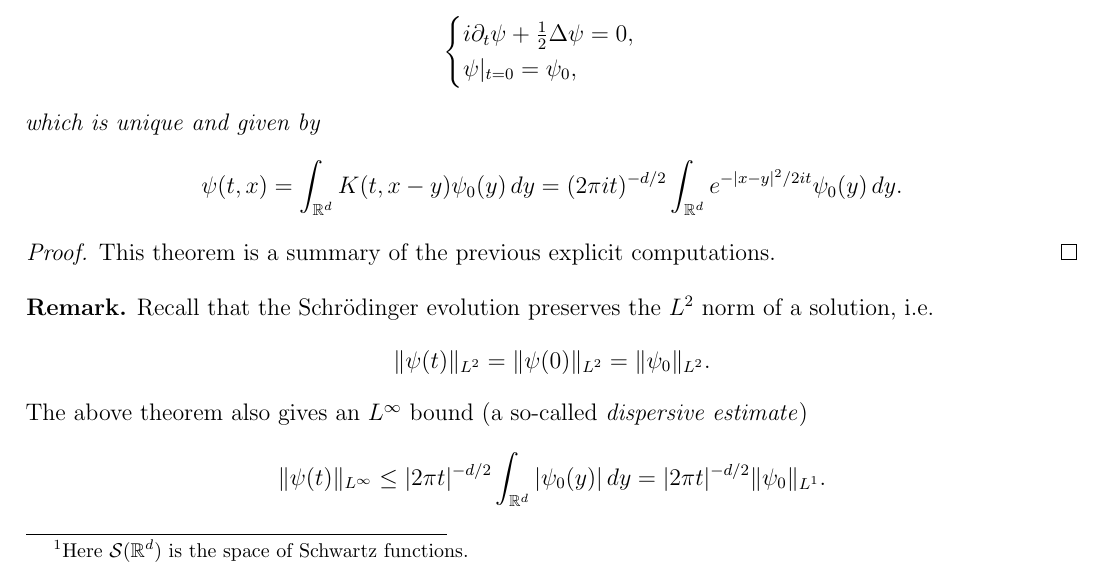
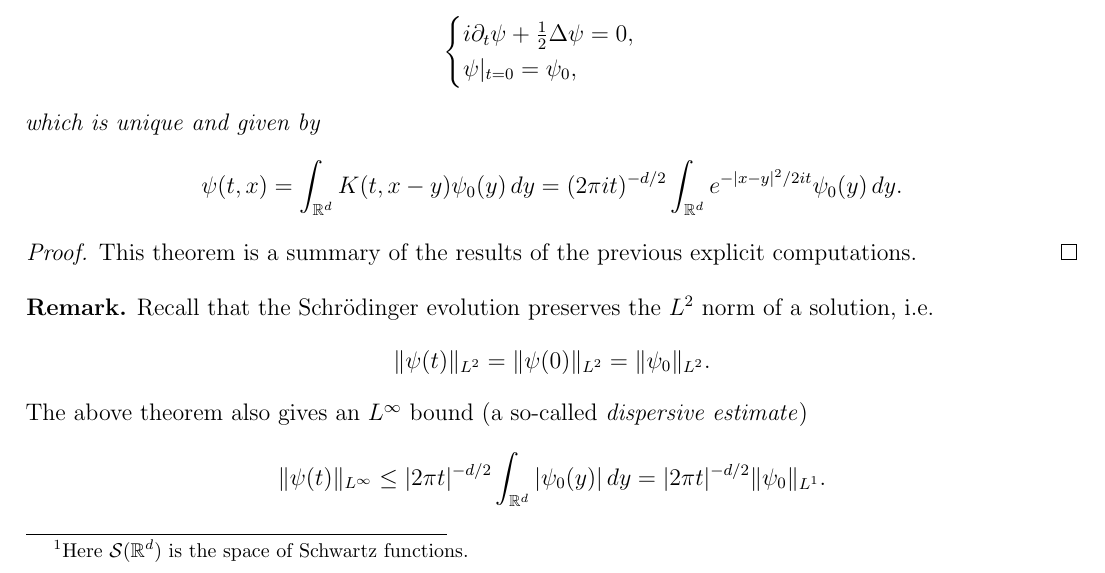
Before and after one commit to TheToasterMonster/gt-math8803-che-spring2025-notes, a LaTeX book (master.tex, which reads lectures/lecture02.tex): part of page 8 of 8, cut so that both start at the same text. Compiled offline with pdfLaTeX.

Commit message:
changed some wording in lecture 2

```diff
--- a/lectures/lecture02.tex
+++ b/lectures/lecture02.tex
@@ -189,8 +189,8 @@
 \end{theorem}
 
 \begin{proof}
-  This theorem is a summary of the previous
-  explicit computations.
+  This theorem is a summary of the results of
+  the previous explicit computations.
 \end{proof}
 
 \begin{remark}
```
Also changed, not shown: master.pdf.
